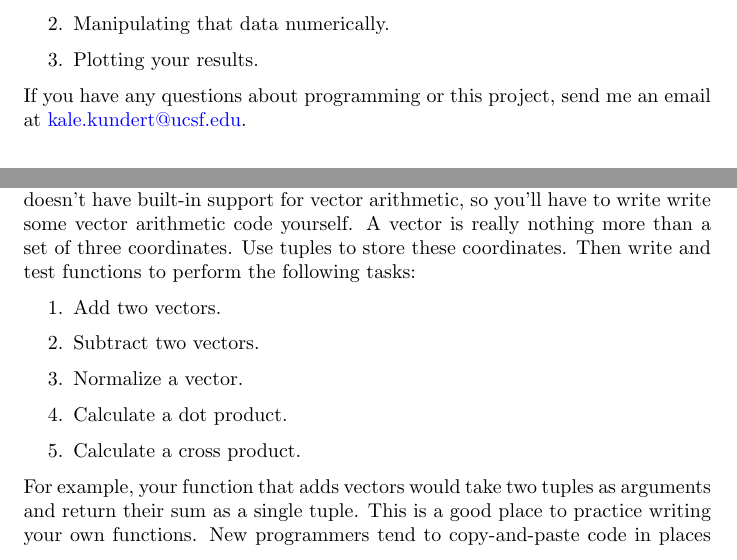
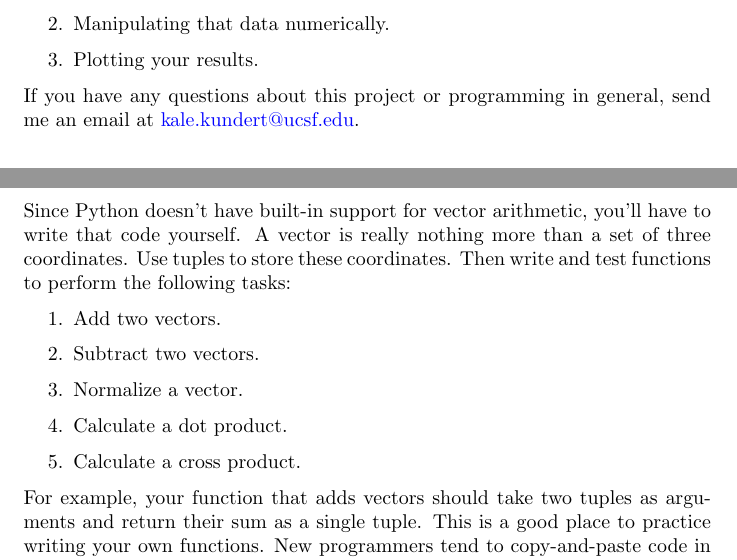
Before and after one commit to kalekundert/rama-project, a LaTeX document (document/rama-project.tex): two parts of pages 1 and 5 of 6, joined at a grey line, cut so that both start at the same text. Compiled offline with pdfLaTeX.

Commit message:
Fix some small typos.

```diff
--- a/document/rama-project.tex
+++ b/document/rama-project.tex
@@ -69,8 +69,8 @@ essential for scientific programming:
  \item Plotting your results.
 \end{enumerate}
 
-If you have any questions about programming or this project, send me an email
-at \href{mailto:kale.kundert@ucsf.edu}{kale.kundert@ucsf.edu}.
+If you have any questions about this project or programming in general, send me
+an email at \href{mailto:kale.kundert@ucsf.edu}{kale.kundert@ucsf.edu}.
 
 \section{What is a Ramachandran Plot?}
 
@@ -237,12 +237,11 @@ Once you've read in Cartesian coordinates for all the backbone atoms, you'll
 need to calculate torsion angles.  This is not a trivial conversion, but you
 can find the algorithm
 \href{http://math.stackexchange.com/questions/47059/how-do-i-calculate-a-dihedral-angle-given-cartesian-coordinates}{here}.
-
-This algorithm involves a healthy dose of vector arithmetic.  Since python
-doesn't have built-in support for vector arithmetic, so you'll have to write
-write some vector arithmetic code yourself.  A vector is really nothing more
-than a set of three coordinates.  Use tuples to store these coordinates.  Then
-write and test functions to perform the following tasks:
+This algorithm involves a healthy dose of vector arithmetic.  Since Python
+doesn't have built-in support for vector arithmetic, you'll have to write that
+code yourself.  A vector is really nothing more than a set of three coordinates.  Use tuples to
+store these coordinates.  Then write and test functions to perform the
+following tasks:
 
 \begin{enumerate}
  \item Add two vectors.
@@ -252,10 +251,10 @@ write and test functions to perform the following tasks:
  \item Calculate a cross product.
 \end{enumerate}
 
-For example, your function that adds vectors would take two tuples as arguments
-and return their sum as a single tuple.  This is a good place to practice
-writing your own functions.  New programmers tend to copy-and-paste code in
-places where they should write functions.  Avoid that tendency here!
+For example, your function that adds vectors should take two tuples as
+arguments and return their sum as a single tuple.  This is a good place to
+practice writing your own functions.  New programmers tend to copy-and-paste
+code in places where they should write functions.  Avoid that tendency here!
 
 If you are feeling comfortable with functions and you want to learn more about
 object-oriented programming, try writing a vector class.  Classes are useful
```
